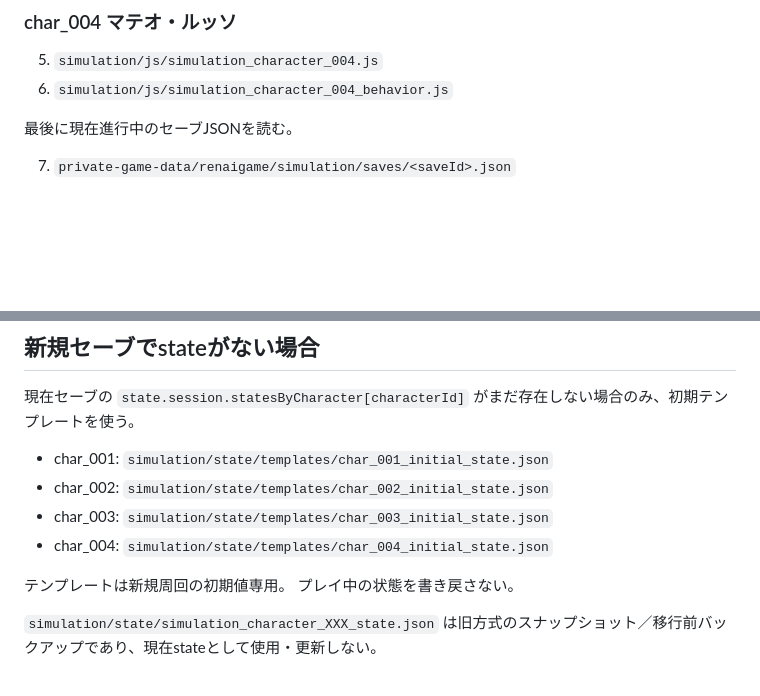
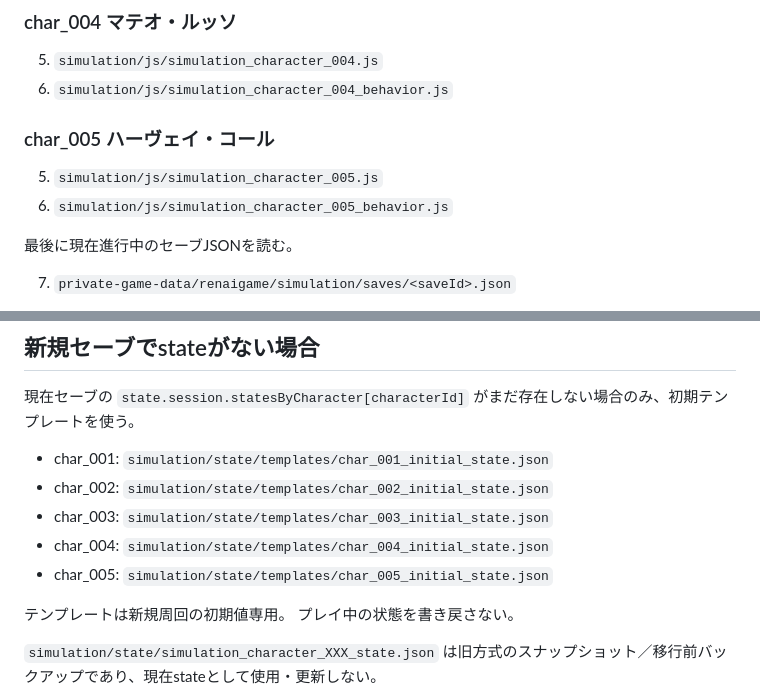
Before and after one commit to namiyukuta-cmd/renaigame, a Markdown page: simulation/AI_GENERATION_ENTRY.md, 2 parts joined by grey strips. GitHub-like rendering; blank space fills up the shorter version.

Commit message:
Register Harvey Cole as romance partner char_005

```diff
--- a/simulation/AI_GENERATION_ENTRY.md
+++ b/simulation/AI_GENERATION_ENTRY.md
@@ -194,6 +194,11 @@ ChatGPTは心理・行動方針をAI判断でやり直さず、その生成用
 5. `simulation/js/simulation_character_004.js`
 6. `simulation/js/simulation_character_004_behavior.js`
 
+### char_005 ハーヴェイ・コール
+
+5. `simulation/js/simulation_character_005.js`
+6. `simulation/js/simulation_character_005_behavior.js`
+
 最後に現在進行中のセーブJSONを読む。
 
 7. `private-game-data/renaigame/simulation/saves/<saveId>.json`
@@ -213,6 +218,7 @@ ChatGPTは心理・行動方針をAI判断でやり直さず、その生成用
 - char_002: `simulation/state/templates/char_002_initial_state.json`
 - char_003: `simulation/state/templates/char_003_initial_state.json`
 - char_004: `simulation/state/templates/char_004_initial_state.json`
+- char_005: `simulation/state/templates/char_005_initial_state.json`
 
 テンプレートは新規周回の初期値専用。
 プレイ中の状態を書き戻さない。
```
